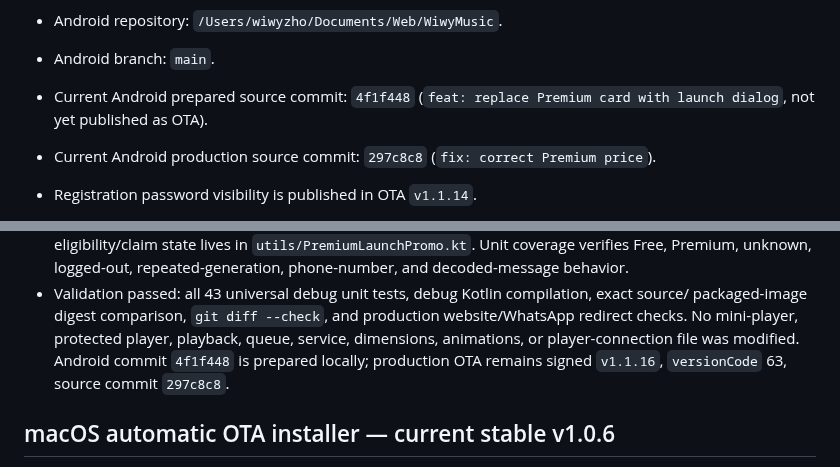
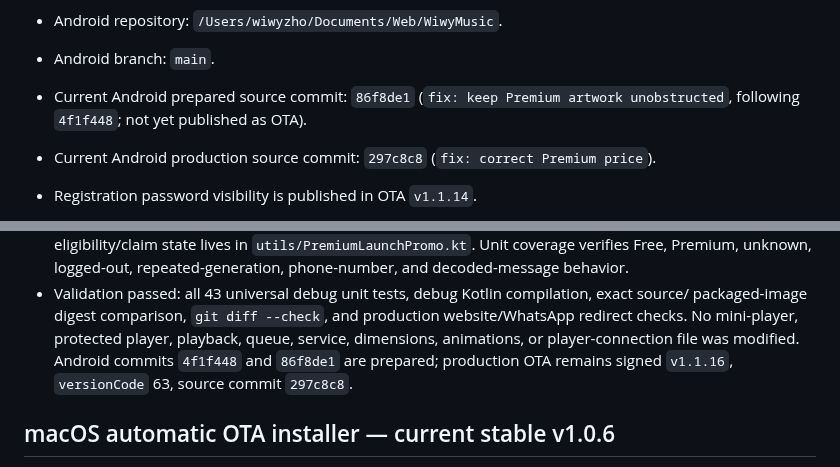
Before and after one commit to angelanda023-prog/WiwyMusic, a Markdown page: docs/AI_HANDOFF.md, 2 parts joined by grey strips. Rendered like a GitHub page.

Commit message:
docs: record unobstructed Premium artwork

```diff
--- a/docs/AI_HANDOFF.md
+++ b/docs/AI_HANDOFF.md
@@ -48,8 +48,8 @@ build, deployment, migration, or release. Do not create competing project-memory
 
 - Android repository: `/Users/wiwyzho/Documents/Web/WiwyMusic`.
 - Android branch: `main`.
-- Current Android prepared source commit: `4f1f448` (`feat: replace Premium card with launch
-  dialog`, not yet published as OTA).
+- Current Android prepared source commit: `86f8de1` (`fix: keep Premium artwork unobstructed`,
+  following `4f1f448`; not yet published as OTA).
 - Current Android production source commit: `297c8c8` (`fix: correct Premium price`).
 - Registration password visibility is published in OTA `v1.1.14`.
 - Playlist import lock visibility commit: `d70de59` (`fix(library): show playlist import lock`).
@@ -168,8 +168,8 @@ build, deployment, migration, or release. Do not create competing project-memory
 - Validation passed: all 43 universal debug unit tests, debug Kotlin compilation, exact source/
   packaged-image digest comparison, `git diff --check`, and production website/WhatsApp redirect
   checks. No mini-player, protected player, playback, queue, service, dimensions, animations, or
-  player-connection file was modified. Android commit `4f1f448` is prepared locally; production
-  OTA remains signed `v1.1.16`, `versionCode` 63, source commit `297c8c8`.
+  player-connection file was modified. Android commits `4f1f448` and `86f8de1` are prepared;
+  production OTA remains signed `v1.1.16`, `versionCode` 63, source commit `297c8c8`.
 
 ## macOS automatic OTA installer — current stable v1.0.6
 
```
